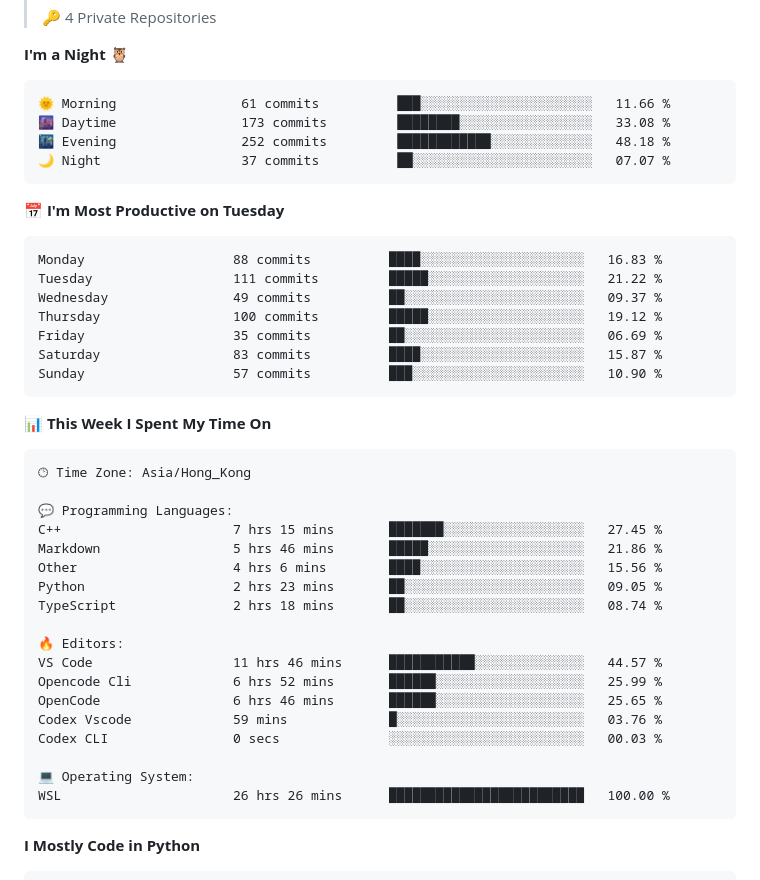
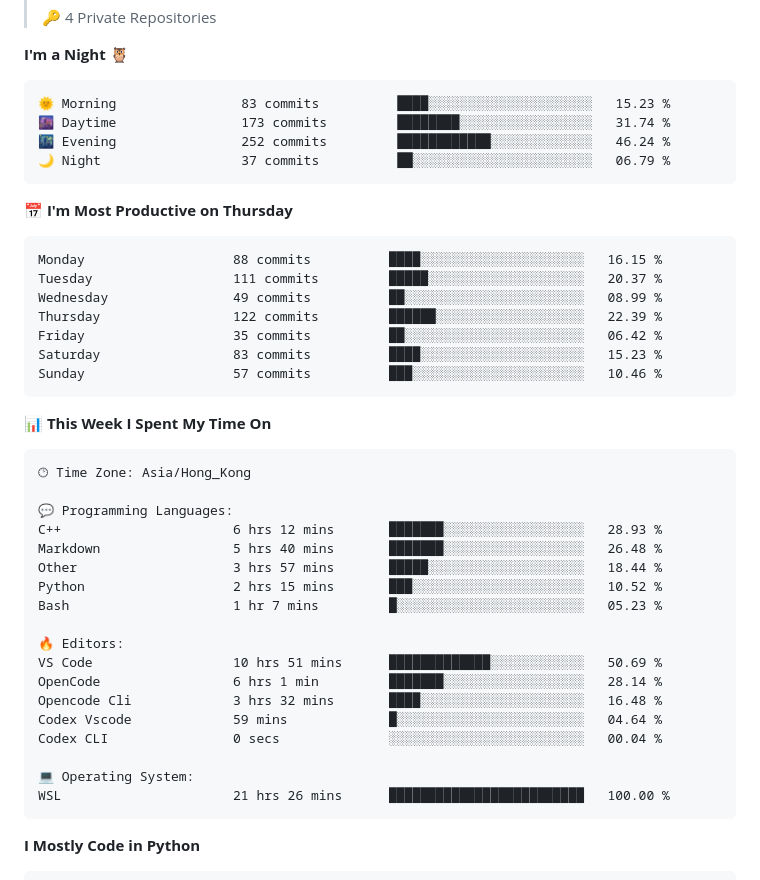
Before and after one commit to nowzycc/nowzycc, a Markdown page: README.md, the part around one of its changes. Rendered like a GitHub page; folded sections open.

Commit message:
Updated with Dev Metrics

````diff
--- a/README.md
+++ b/README.md
@@ -114,21 +114,21 @@ Using collected profiles to drive SimGrid / WRENCH-style simulation, so that pro
 **I'm a Night 🦉**
 
 ```text
-🌞 Morning                61 commits          ███░░░░░░░░░░░░░░░░░░░░░░   11.66 %
-🌆 Daytime                173 commits         ████████░░░░░░░░░░░░░░░░░   33.08 %
-🌃 Evening                252 commits         ████████████░░░░░░░░░░░░░   48.18 %
-🌙 Night                  37 commits          ██░░░░░░░░░░░░░░░░░░░░░░░   07.07 %
+🌞 Morning                83 commits          ████░░░░░░░░░░░░░░░░░░░░░   15.23 %
+🌆 Daytime                173 commits         ████████░░░░░░░░░░░░░░░░░   31.74 %
+🌃 Evening                252 commits         ████████████░░░░░░░░░░░░░   46.24 %
+🌙 Night                  37 commits          ██░░░░░░░░░░░░░░░░░░░░░░░   06.79 %
 ```
-📅 **I'm Most Productive on Tuesday**
+📅 **I'm Most Productive on Thursday**
 
 ```text
-Monday                   88 commits          ████░░░░░░░░░░░░░░░░░░░░░   16.83 %
-Tuesday                  111 commits         █████░░░░░░░░░░░░░░░░░░░░   21.22 %
-Wednesday                49 commits          ██░░░░░░░░░░░░░░░░░░░░░░░   09.37 %
-Thursday                 100 commits         █████░░░░░░░░░░░░░░░░░░░░   19.12 %
-Friday                   35 commits          ██░░░░░░░░░░░░░░░░░░░░░░░   06.69 %
-Saturday                 83 commits          ████░░░░░░░░░░░░░░░░░░░░░   15.87 %
-Sunday                   57 commits          ███░░░░░░░░░░░░░░░░░░░░░░   10.90 %
+Monday                   88 commits          ████░░░░░░░░░░░░░░░░░░░░░   16.15 %
+Tuesday                  111 commits         █████░░░░░░░░░░░░░░░░░░░░   20.37 %
+Wednesday                49 commits          ██░░░░░░░░░░░░░░░░░░░░░░░   08.99 %
+Thursday                 122 commits         ██████░░░░░░░░░░░░░░░░░░░   22.39 %
+Friday                   35 commits          ██░░░░░░░░░░░░░░░░░░░░░░░   06.42 %
+Saturday                 83 commits          ████░░░░░░░░░░░░░░░░░░░░░   15.23 %
+Sunday                   57 commits          ███░░░░░░░░░░░░░░░░░░░░░░   10.46 %
 ```
 
 
@@ -138,21 +138,21 @@ Sunday                   57 commits          ███░░░░░░░░
 🕑︎ Time Zone: Asia/Hong_Kong
 
 💬 Programming Languages:
-C++                      7 hrs 15 mins       ███████░░░░░░░░░░░░░░░░░░   27.45 %
-Markdown                 5 hrs 46 mins       █████░░░░░░░░░░░░░░░░░░░░   21.86 %
-Other                    4 hrs 6 mins        ████░░░░░░░░░░░░░░░░░░░░░   15.56 %
-Python                   2 hrs 23 mins       ██░░░░░░░░░░░░░░░░░░░░░░░   09.05 %
-TypeScript               2 hrs 18 mins       ██░░░░░░░░░░░░░░░░░░░░░░░   08.74 %
+C++                      6 hrs 12 mins       ███████░░░░░░░░░░░░░░░░░░   28.93 %
+Markdown                 5 hrs 40 mins       ███████░░░░░░░░░░░░░░░░░░   26.48 %
+Other                    3 hrs 57 mins       █████░░░░░░░░░░░░░░░░░░░░   18.44 %
+Python                   2 hrs 15 mins       ███░░░░░░░░░░░░░░░░░░░░░░   10.52 %
+Bash                     1 hr 7 mins         █░░░░░░░░░░░░░░░░░░░░░░░░   05.23 %
 
 🔥 Editors:
-VS Code                  11 hrs 46 mins      ███████████░░░░░░░░░░░░░░   44.57 %
-Opencode Cli             6 hrs 52 mins       ██████░░░░░░░░░░░░░░░░░░░   25.99 %
-OpenCode                 6 hrs 46 mins       ██████░░░░░░░░░░░░░░░░░░░   25.65 %
-Codex Vscode             59 mins             █░░░░░░░░░░░░░░░░░░░░░░░░   03.76 %
-Codex CLI                0 secs              ░░░░░░░░░░░░░░░░░░░░░░░░░   00.03 %
+VS Code                  10 hrs 51 mins      █████████████░░░░░░░░░░░░   50.69 %
+OpenCode                 6 hrs 1 min         ███████░░░░░░░░░░░░░░░░░░   28.14 %
+Opencode Cli             3 hrs 32 mins       ████░░░░░░░░░░░░░░░░░░░░░   16.48 %
+Codex Vscode             59 mins             █░░░░░░░░░░░░░░░░░░░░░░░░   04.64 %
+Codex CLI                0 secs              ░░░░░░░░░░░░░░░░░░░░░░░░░   00.04 %
 
 💻 Operating System:
-WSL                      26 hrs 26 mins      █████████████████████████   100.00 %
+WSL                      21 hrs 26 mins      █████████████████████████   100.00 %
 ```
 
 **I Mostly Code in Python**
````
Also changed, not shown: other parts of README.md (+1 -1 lines), assets/bar_graph.png.
